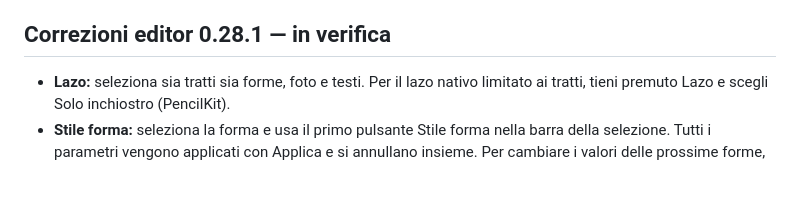
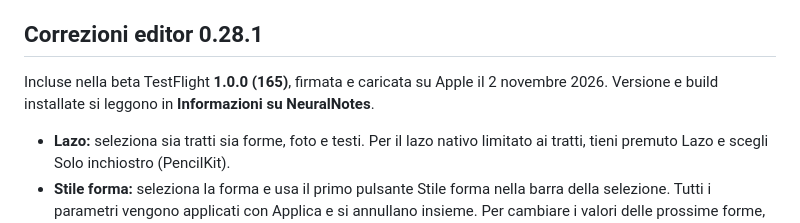
Before and after one commit to sminikiller/NeuralNotes, a Markdown page: docs/GUIDA_FUNZIONI.md, the part around the change. Rendered like a GitHub page; blank space fills up the shorter version.

```diff
--- a/docs/GUIDA_FUNZIONI.md
+++ b/docs/GUIDA_FUNZIONI.md
@@ -444,7 +444,9 @@ In **Solo foglio**, espandi la mini toolbar. La pressione prolungata sugli strum
 4. Il righello mostra centimetri e inclinazione mentre tracci. **G** e **R** attivano le due guide dalla tastiera; sono alternative e non compaiono nel PDF esportato.
 
 
-## Correzioni editor 0.28.1 — in verifica
+## Correzioni editor 0.28.1
+
+Incluse nella beta TestFlight **1.0.0 (165)**, firmata e caricata su Apple il 2 novembre 2026. Versione e build installate si leggono in **Informazioni su NeuralNotes**.
 
 - **Lazo:** seleziona sia tratti sia forme, foto e testi. Per il lazo nativo limitato ai tratti, tieni premuto Lazo e scegli Solo inchiostro (PencilKit).
 - **Stile forma:** seleziona la forma e usa il primo pulsante Stile forma nella barra della selezione. Tutti i parametri vengono applicati con Applica e si annullano insieme. Per cambiare i valori delle prossime forme, tieni premuto uno strumento forma e apri Stile per le nuove forme.
```
Also changed, not shown: docs/DELIVERY_0_28_1.md (+26 -10 lines), docs/PIANO_STRUMENTI_2026.md (+2 -1 lines).
